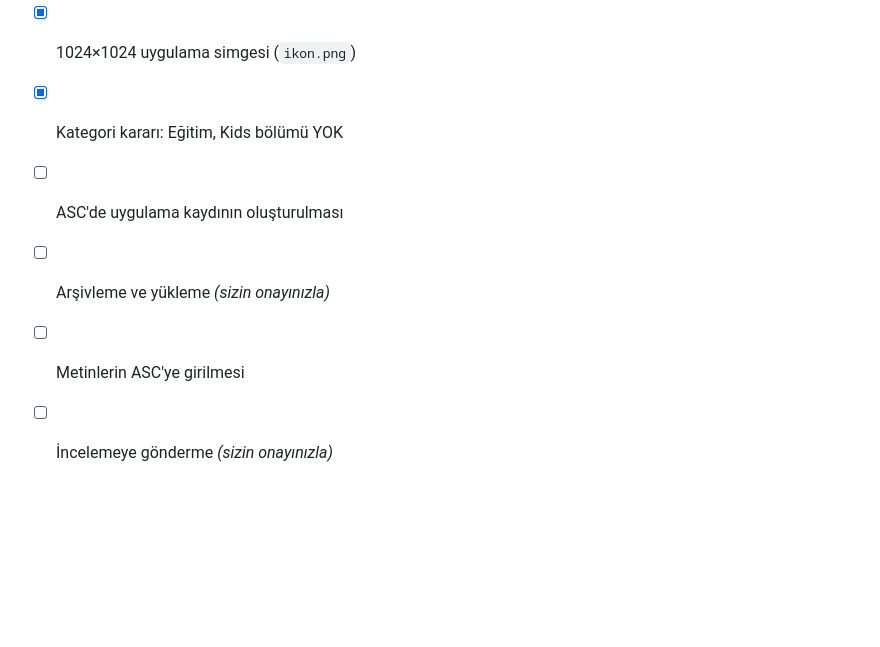
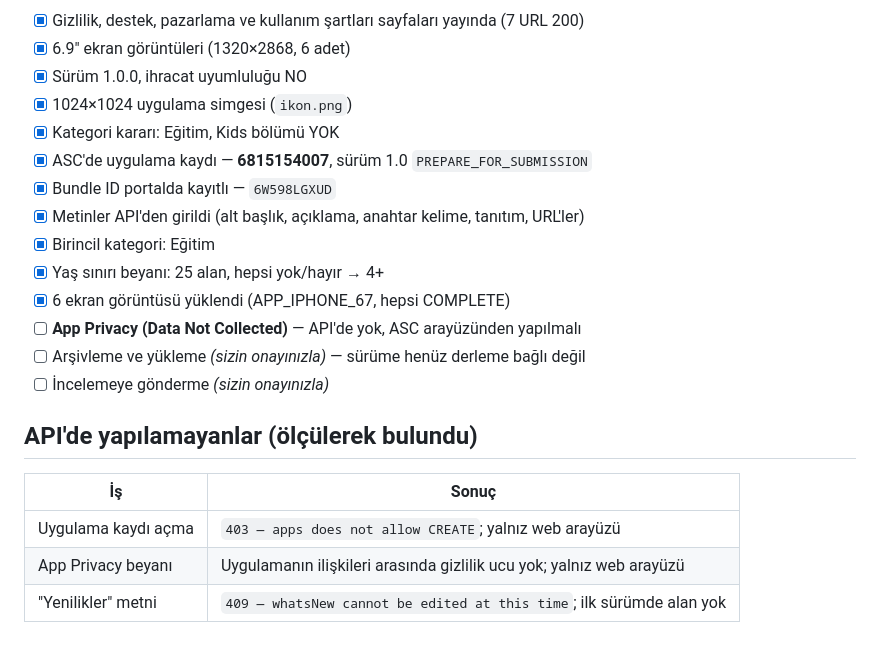
Before and after one commit to djenkjilmazz-tech/languan-okul-pages, a Markdown page: ASC-KAYIT.md, the part around the change. GitHub-like rendering; blank space fills up the shorter version.

Commit message:
ASC: metinler, kategori, yaş sınırı ve ekran görüntüleri girildi

```diff
--- a/ASC-KAYIT.md
+++ b/ASC-KAYIT.md
@@ -148,7 +148,20 @@ için üretildi.
 - [x] Sürüm 1.0.0, ihracat uyumluluğu NO
 - [x] 1024×1024 uygulama simgesi (`ikon.png`)
 - [x] Kategori kararı: Eğitim, Kids bölümü YOK
-- [ ] ASC'de uygulama kaydının oluşturulması
-- [ ] Arşivleme ve yükleme *(sizin onayınızla)*
-- [ ] Metinlerin ASC'ye girilmesi
+- [x] ASC'de uygulama kaydı — **6815154007**, sürüm 1.0 `PREPARE_FOR_SUBMISSION`
+- [x] Bundle ID portalda kayıtlı — `6W598LGXUD`
+- [x] Metinler API'den girildi (alt başlık, açıklama, anahtar kelime, tanıtım, URL'ler)
+- [x] Birincil kategori: Eğitim
+- [x] Yaş sınırı beyanı: 25 alan, hepsi yok/hayır → 4+
+- [x] 6 ekran görüntüsü yüklendi (APP_IPHONE_67, hepsi COMPLETE)
+- [ ] **App Privacy (Data Not Collected)** — API'de yok, ASC arayüzünden yapılmalı
+- [ ] Arşivleme ve yükleme *(sizin onayınızla)* — sürüme henüz derleme bağlı değil
 - [ ] İncelemeye gönderme *(sizin onayınızla)*
+
+## API'de yapılamayanlar (ölçülerek bulundu)
+
+| İş | Sonuç |
+|---|---|
+| Uygulama kaydı açma | `403 — apps does not allow CREATE`; yalnız web arayüzü |
+| App Privacy beyanı | Uygulamanın ilişkileri arasında gizlilik ucu yok; yalnız web arayüzü |
+| "Yenilikler" metni | `409 — whatsNew cannot be edited at this time`; ilk sürümde alan yok |
```
